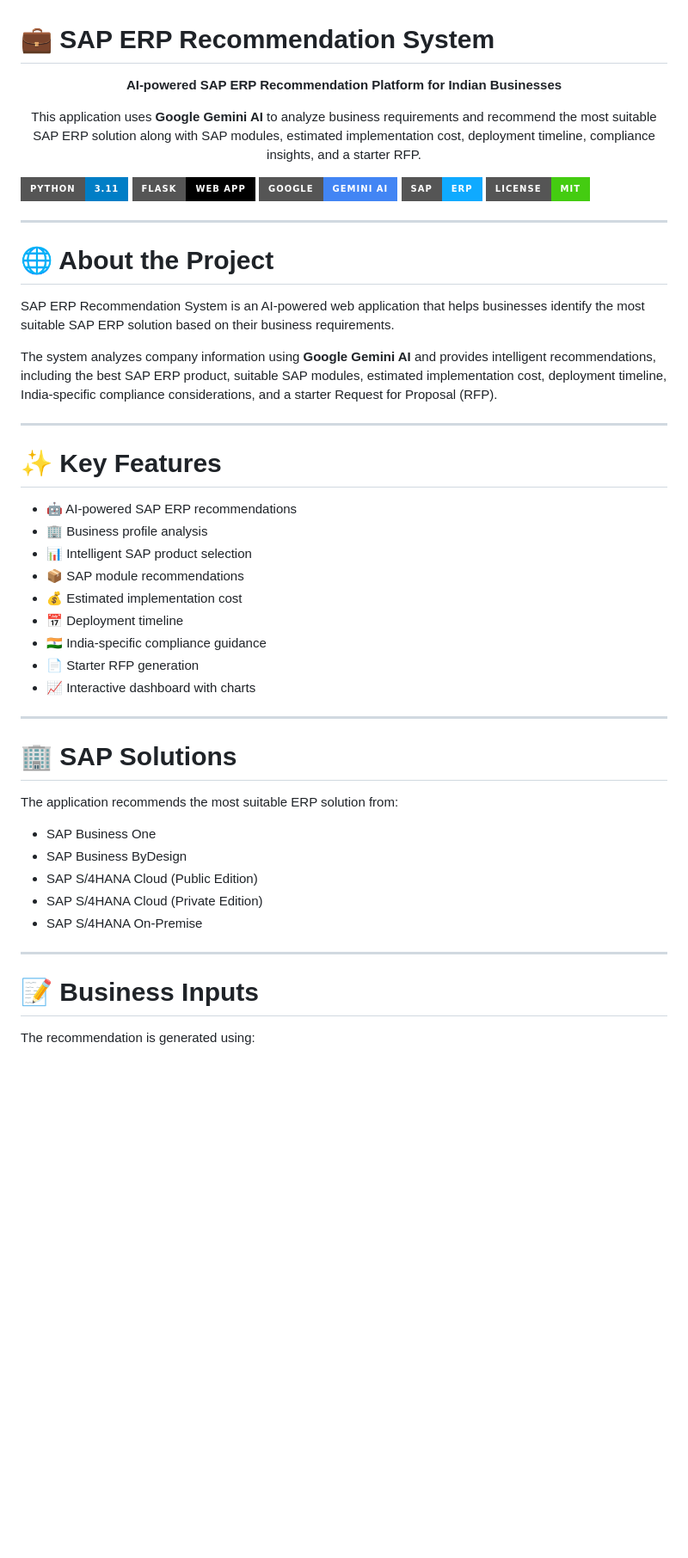
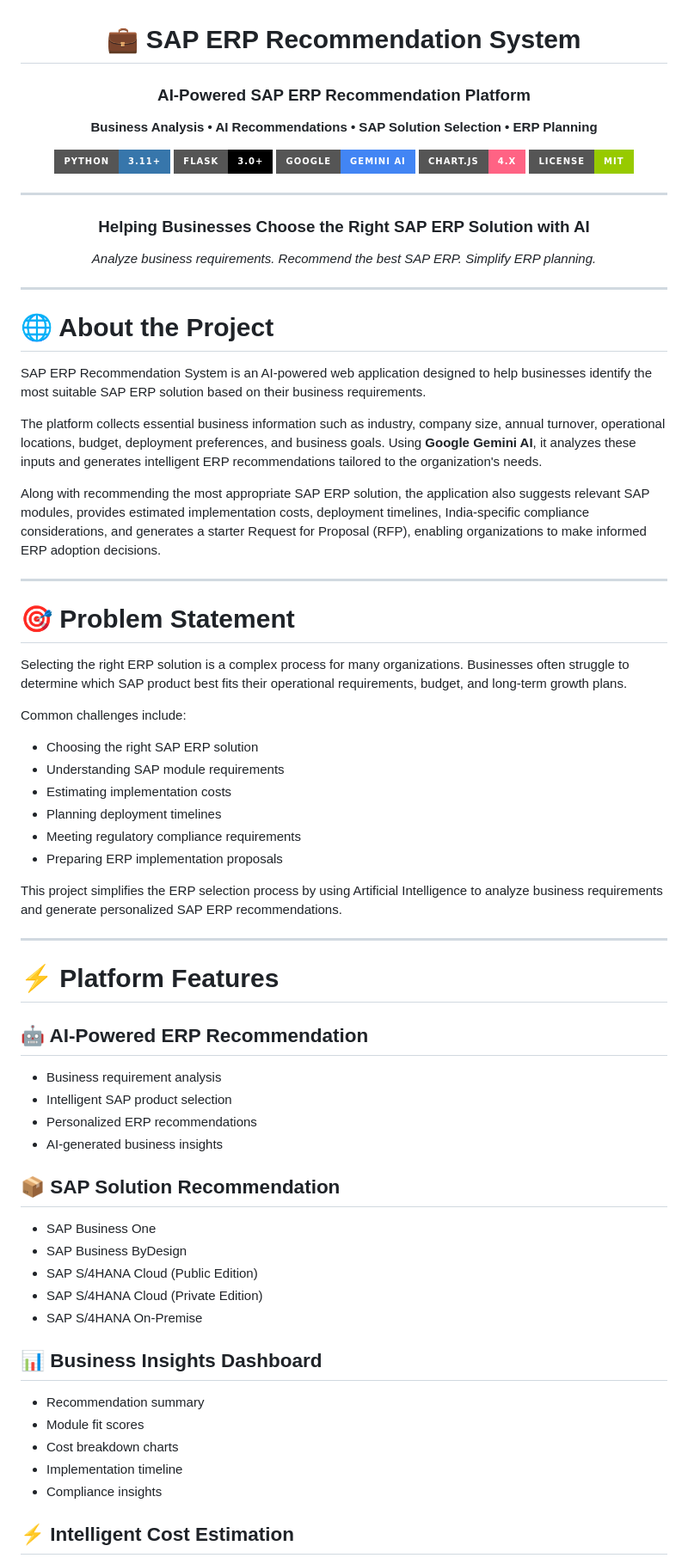
Before and after one commit to tanmayyenpure/SAP_ERP_Recommendation_System, a Markdown page: README.md, the part around one of its changes. Shown at 86% size. GitHub-like rendering; badges without logos; blank space fills up the shorter version.

```diff
--- a/README.md
+++ b/README.md
@@ -1,50 +3,62 @@
 # 💼 SAP ERP Recommendation System
 
-<p align="center">
-  <strong>AI-powered SAP ERP Recommendation Platform for Indian Businesses</strong>
-</p>
+### AI-Powered SAP ERP Recommendation Platform
 
-<p align="center">
-  This application uses <b>Google Gemini AI</b> to analyze business requirements and recommend the most suitable SAP ERP solution along with SAP modules, estimated implementation cost, deployment timeline, compliance insights, and a starter RFP.
-</p>
+**Business Analysis • AI Recommendations • SAP Solution Selection • ERP Planning**
 
-<p align="center">
+![Python](https://img.shields.io/badge/Python-3.11+-3776AB?style=for-the-badge&logo=python&logoColor=white)
+![Flask](https://img.shields.io/badge/Flask-3.0+-000000?style=for-the-badge&logo=flask&logoColor=white)
+![Google Gemini](https://img.shields.io/badge/Google-Gemini_AI-4285F4?style=for-the-badge&logo=google&logoColor=white)
+![Chart.js](https://img.shields.io/badge/Chart.js-4.x-FF6384?style=for-the-badge&logo=chartdotjs&logoColor=white)
+![MIT](https://img.shields.io/badge/License-MIT-green?style=for-the-badge)
 
-![Python](https://img.shields.io/badge/Python-3.11-blue?style=for-the-badge&logo=python)
-![Flask](https://img.shields.io/badge/Flask-Web_App-black?style=for-the-badge&logo=flask)
-![Google Gemini](https://img.shields.io/badge/Google-Gemini_AI-4285F4?style=for-the-badge&logo=google)
-![SAP](https://img.shields.io/badge/SAP-ERP-0FAAFF?style=for-the-badge)
-![License](https://img.shields.io/badge/License-MIT-success?style=for-the-badge)
+---
 
-</p>
+### Helping Businesses Choose the Right SAP ERP Solution with AI
+
+*Analyze business requirements. Recommend the best SAP ERP. Simplify ERP planning.*
+
+</div>
 
 ---
 
 # 🌐 About the Project
 
-SAP ERP Recommendation System is an AI-powered web application that helps businesses identify the most suitable SAP ERP solution based on their business requirements.
+SAP ERP Recommendation System is an AI-powered web application designed to help businesses identify the most suitable SAP ERP solution based on their business requirements.
 
-The system analyzes company information using **Google Gemini AI** and provides intelligent recommendations, including the best SAP ERP product, suitable SAP modules, estimated implementation cost, deployment timeline, India-specific compliance considerations, and a starter Request for Proposal (RFP).
+The platform collects essential business information such as industry, company size, annual turnover, operational locations, budget, deployment preferences, and business goals. Using **Google Gemini AI**, it analyzes these inputs and generates intelligent ERP recommendations tailored to the organization's needs.
+
+Along with recommending the most appropriate SAP ERP solution, the application also suggests relevant SAP modules, provides estimated implementation costs, deployment timelines, India-specific compliance considerations, and generates a starter Request for Proposal (RFP), enabling organizations to make informed ERP adoption decisions.
 
 ---
 
-# ✨ Key Features
+# 🎯 Problem Statement
 
-- 🤖 AI-powered SAP ERP recommendations
-- 🏢 Business profile analysis
-- 📊 Intelligent SAP product selection
-- 📦 SAP module recommendations
-- 💰 Estimated implementation cost
-- 📅 Deployment timeline
-- 🇮🇳 India-specific compliance guidance
-- 📄 Starter RFP generation
-- 📈 Interactive dashboard with charts
+Selecting the right ERP solution is a complex process for many organizations. Businesses often struggle to determine which SAP product best fits their operational requirements, budget, and long-term growth plans.
+
+Common challenges include:
+
+- Choosing the right SAP ERP solution
+- Understanding SAP module requirements
+- Estimating implementation costs
+- Planning deployment timelines
+- Meeting regulatory compliance requirements
+- Preparing ERP implementation proposals
+
+This project simplifies the ERP selection process by using Artificial Intelligence to analyze business requirements and generate personalized SAP ERP recommendations.
 
 ---
 
-# 🏢 SAP Solutions
+# ⚡ Platform Features
 
-The application recommends the most suitable ERP solution from:
+## 🤖 AI-Powered ERP Recommendation
+
+- Business requirement analysis
+- Intelligent SAP product selection
+- Personalized ERP recommendations
+- AI-generated business insights
+
+## 📦 SAP Solution Recommendation
 
 - SAP Business One
 - SAP Business ByDesign
@@ -52,9 +66,13 @@ The application recommends the most suitable ERP solution from:
 - SAP S/4HANA Cloud (Private Edition)
 - SAP S/4HANA On-Premise
 
----
+## 📊 Business Insights Dashboard
 
-# 📝 Business Inputs
+- Recommendation summary
+- Module fit scores
+- Cost breakdown charts
+- Implementation timeline
+- Compliance insights
 
-The recommendation is generated using:
+## ⚡ Intelligent Cost Estimation
 
```
Also changed, not shown: other parts of README.md (+146 -123 lines).
